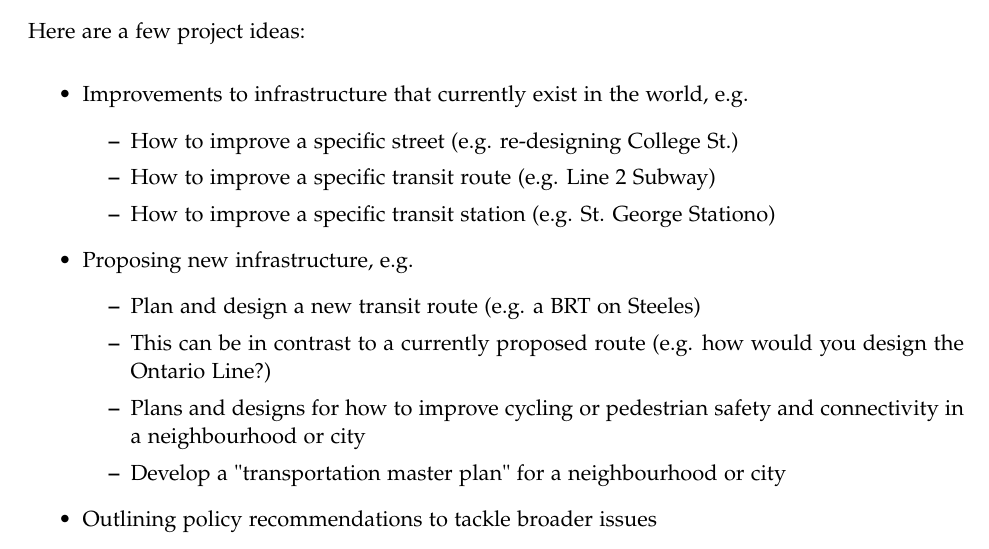
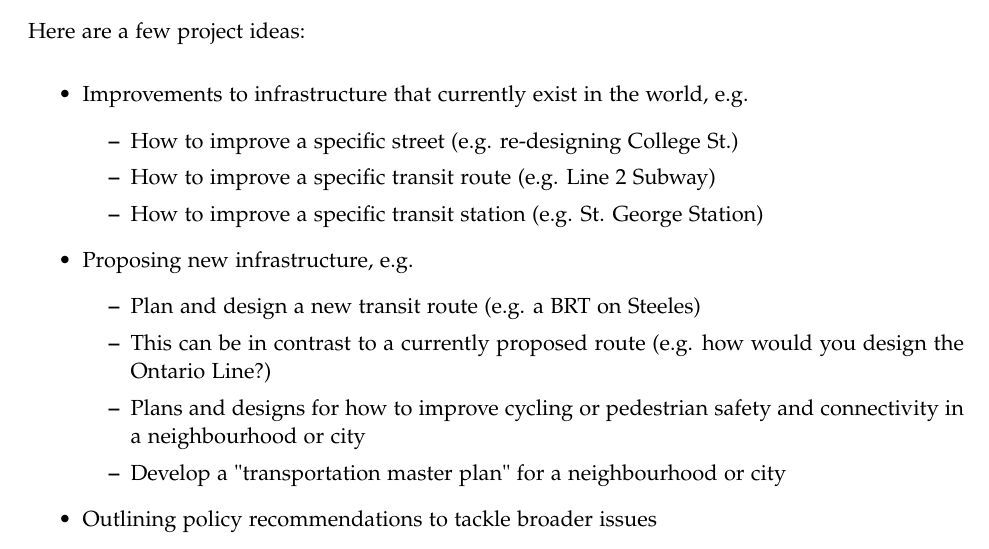
Before and after one commit to jamaps/ggr424-2022, a LaTeX problem sheet (assignments/FinalProject/ggr424_project.tex): part of page 1 of 4, cut so that both start at the same text. Compiled offline with pdfLaTeX.

Commit message:
fix typo

```diff
--- a/assignments/FinalProject/ggr424_project.tex
+++ b/assignments/FinalProject/ggr424_project.tex
@@ -92,7 +92,7 @@
 		\begin{itemize}
 			\item How to improve a specific street (e.g. re-designing College St.)
 			\item How to improve a specific transit route (e.g. Line 2 Subway)
-			\item How to improve a specific transit station (e.g. St. George Stationo)
+			\item How to improve a specific transit station (e.g. St. George Station)
 		\end{itemize}
 		\item Proposing new infrastructure, e.g.
 		\begin{itemize}
```
Also changed, not shown: assignments/FinalProject/ggr424_project.pdf, 2 other files.
